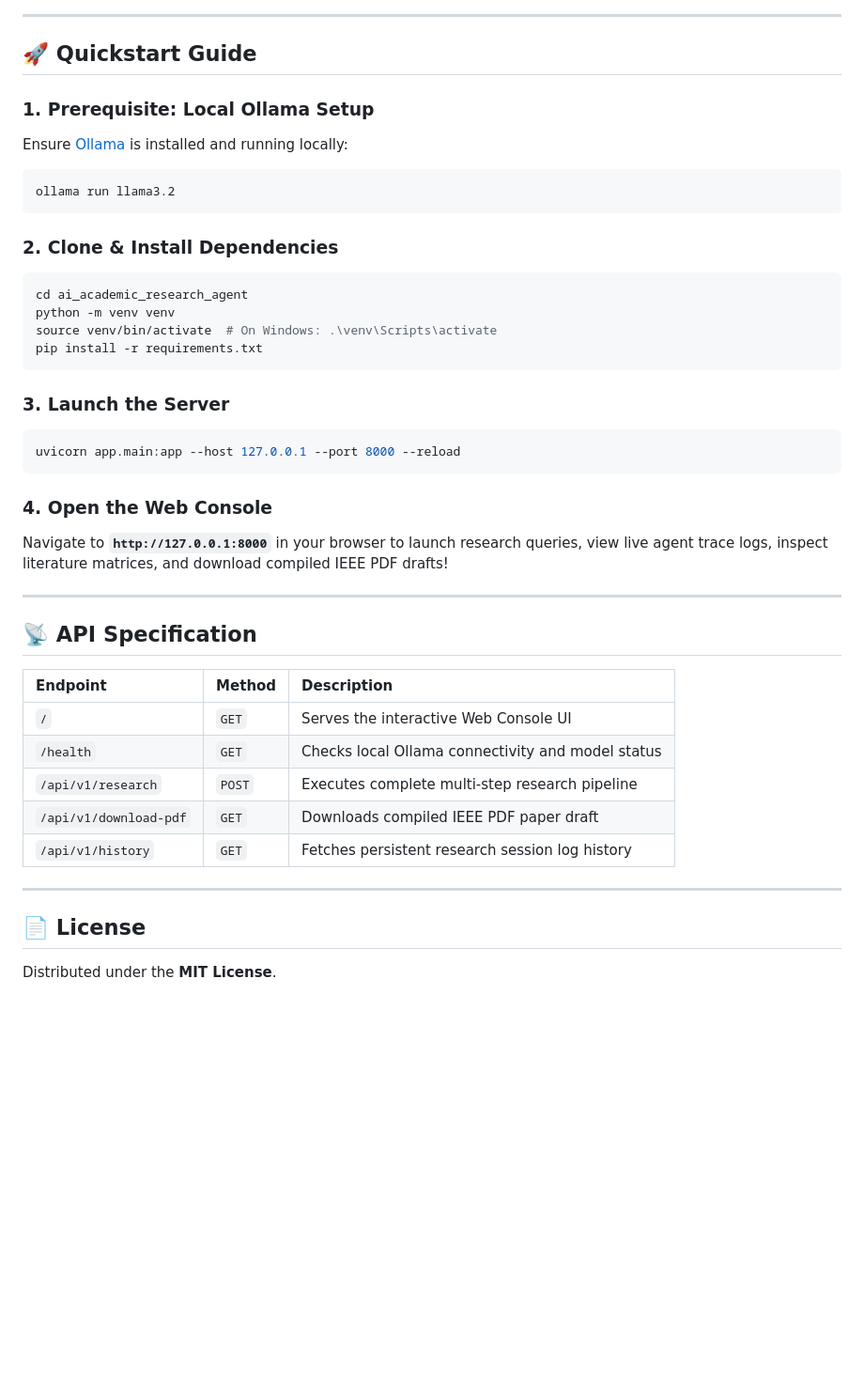
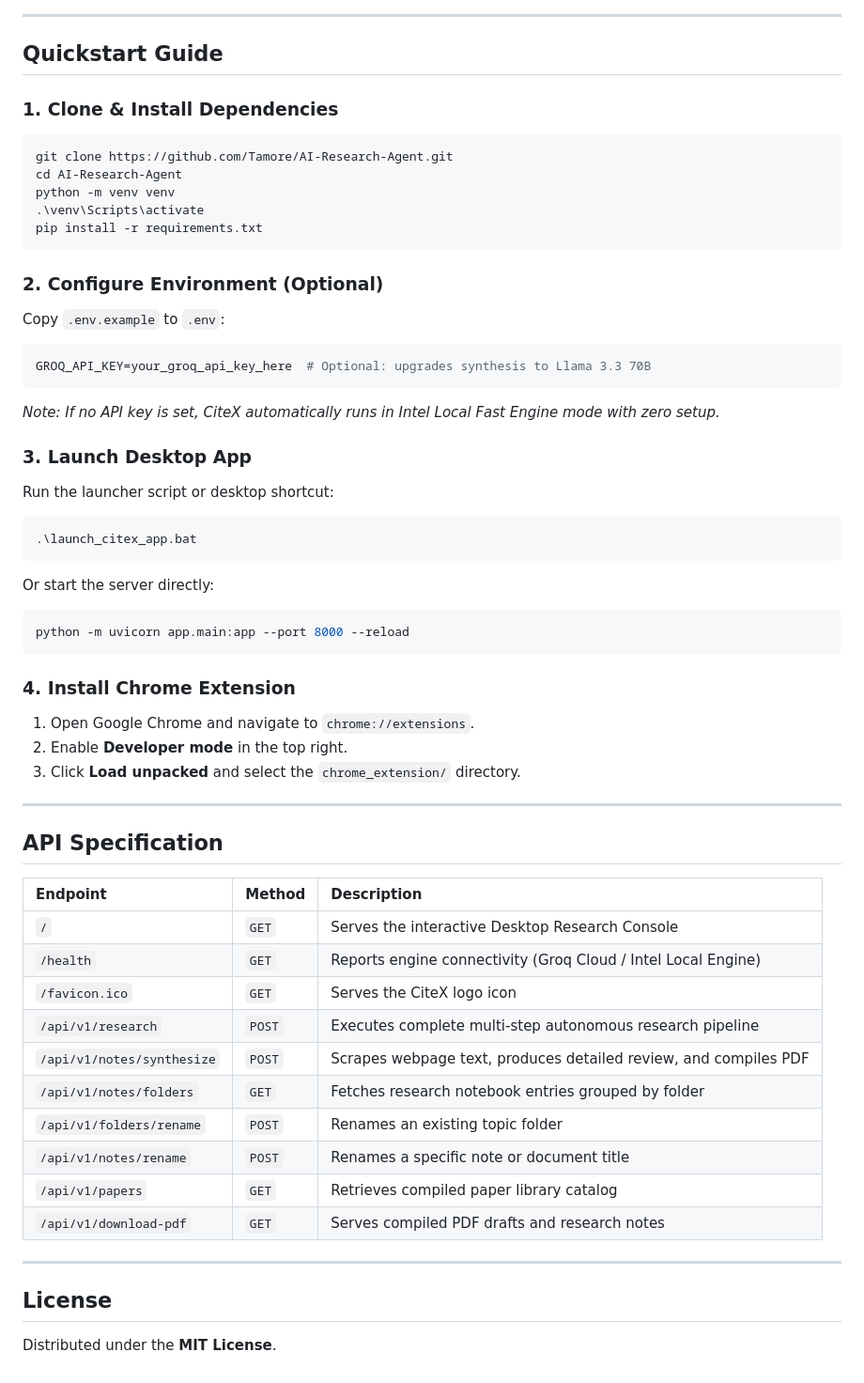
Before and after one commit to Tamore/AI-Research-Agent, a Markdown page: README.md, the part around one of its changes. Shown at 94% size. Rendered like a GitHub page; blank space fills up the shorter version.

````diff
--- a/README.md
+++ b/README.md
@@ -65,43 +67,57 @@ graph TD
 
 ---
 
-## 🚀 Quickstart Guide
+## Quickstart Guide
 
-### 1. Prerequisite: Local Ollama Setup
-Ensure [Ollama](https://ollama.com) is installed and running locally:
+### 1. Clone & Install Dependencies
 ```bash
-ollama run llama3.2
-```
-
-### 2. Clone & Install Dependencies
-```bash
-cd ai_academic_research_agent
+git clone https://github.com/Tamore/AI-Research-Agent.git
+cd AI-Research-Agent
 python -m venv venv
-source venv/bin/activate  # On Windows: .\venv\Scripts\activate
+.\venv\Scripts\activate
 pip install -r requirements.txt
 ```
 
-### 3. Launch the Server
+### 2. Configure Environment (Optional)
+Copy `.env.example` to `.env`:
+```env
+GROQ_API_KEY=your_groq_api_key_here  # Optional: upgrades synthesis to Llama 3.3 70B
+```
+*Note: If no API key is set, CiteX automatically runs in Intel Local Fast Engine mode with zero setup.*
+
+### 3. Launch Desktop App
+Run the launcher script or desktop shortcut:
 ```bash
-uvicorn app.main:app --host 127.0.0.1 --port 8000 --reload
+.\launch_citex_app.bat
+```
+Or start the server directly:
+```bash
+python -m uvicorn app.main:app --port 8000 --reload
 ```
 
-### 4. Open the Web Console
-Navigate to **`http://127.0.0.1:8000`** in your browser to launch research queries, view live agent trace logs, inspect literature matrices, and download compiled IEEE PDF drafts!
+### 4. Install Chrome Extension
+1. Open Google Chrome and navigate to `chrome://extensions`.
+2. Enable **Developer mode** in the top right.
+3. Click **Load unpacked** and select the `chrome_extension/` directory.
 
 ---
 
-## 📡 API Specification
+## API Specification
 
 | Endpoint | Method | Description |
 | :--- | :--- | :--- |
-| `/` | `GET` | Serves the interactive Web Console UI |
-| `/health` | `GET` | Checks local Ollama connectivity and model status |
-| `/api/v1/research` | `POST` | Executes complete multi-step research pipeline |
-| `/api/v1/download-pdf` | `GET` | Downloads compiled IEEE PDF paper draft |
-| `/api/v1/history` | `GET` | Fetches persistent research session log history |
+| `/` | `GET` | Serves the interactive Desktop Research Console |
+| `/health` | `GET` | Reports engine connectivity (Groq Cloud / Intel Local Engine) |
+| `/favicon.ico` | `GET` | Serves the CiteX logo icon |
+| `/api/v1/research` | `POST` | Executes complete multi-step autonomous research pipeline |
+| `/api/v1/notes/synthesize`| `POST` | Scrapes webpage text, produces detailed review, and compiles PDF |
+| `/api/v1/notes/folders` | `GET` | Fetches research notebook entries grouped by folder |
+| `/api/v1/folders/rename` | `POST` | Renames an existing topic folder |
+| `/api/v1/notes/rename` | `POST` | Renames a specific note or document title |
+| `/api/v1/papers` | `GET` | Retrieves compiled paper library catalog |
+| `/api/v1/download-pdf` | `GET` | Serves compiled PDF drafts and research notes |
 
 ---
 
-## 📄 License
+## License
 Distributed under the **MIT License**.
````
Also changed, not shown: other parts of README.md (+43 -41 lines).
